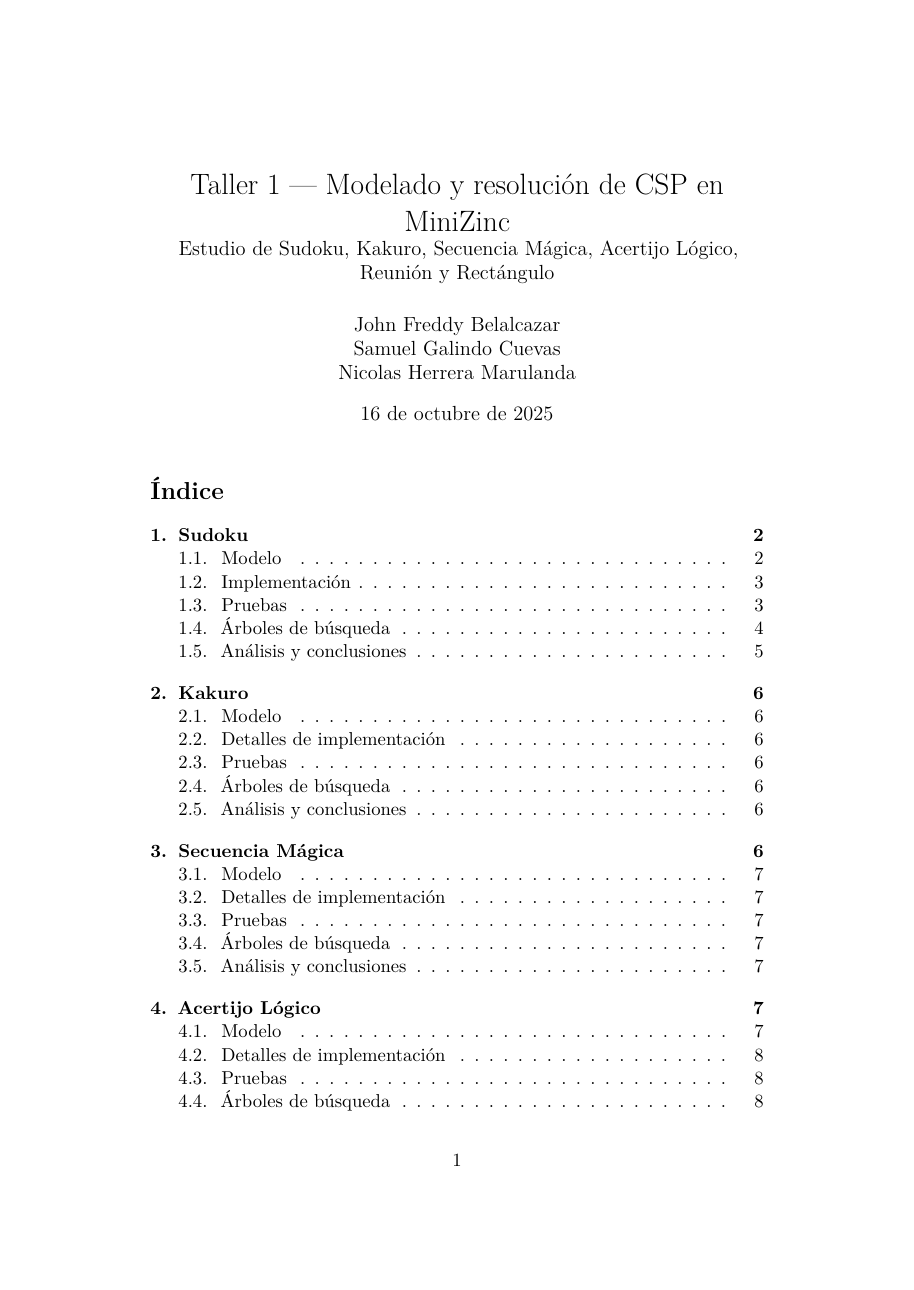
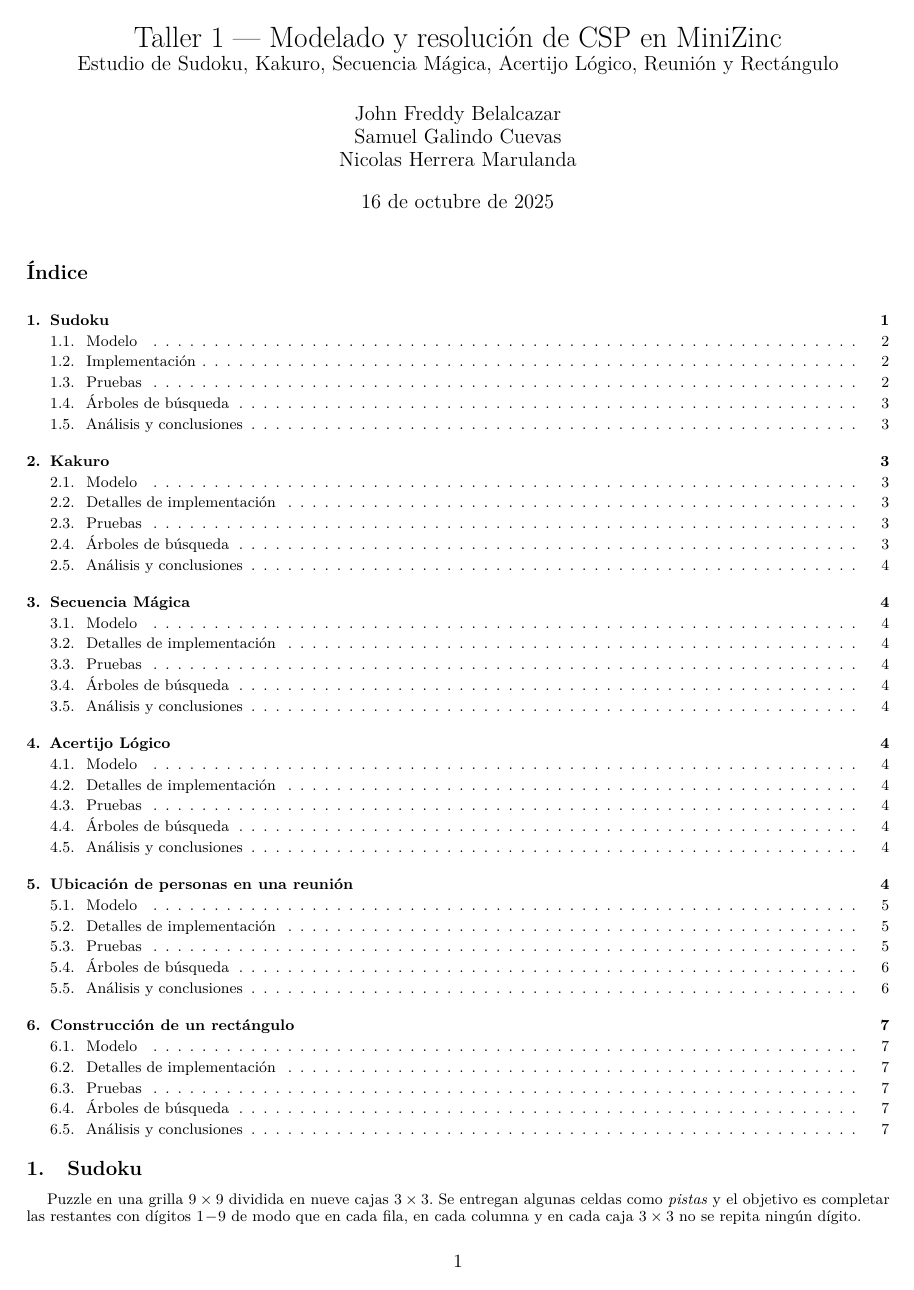
Before and after one commit to Herreran903/taller-1-restricciones, a LaTeX document (main.tex, which reads preambulo.tex): page 1 of 14 before the commit and page 1 of 7 after it. Compiled offline with pdfLaTeX.

Commit message:
refactor: improve document layout and formatting in LaTeX files

```diff
--- a/preambulo.tex
+++ b/preambulo.tex
@@ -15,7 +28,7 @@
 \usepackage{siunitx}
 \sisetup{
   detect-all,
-  output-decimal-marker = {.},   % separador decimal en español: coma o punto (ajusta si prefieres coma)
+  output-decimal-marker = {.},   % separador decimal en español: {,} si prefieres coma
   group-separator = {\,},
   group-minimum-digits = 4
 }
@@ -25,7 +38,12 @@
 \usepackage[font=small,labelfont=bf,skip=6pt]{caption}
 \usepackage[section]{placeins}            % \FloatBarrier automático al cambiar de sección
 
-% Entorno opcional para compactar espacio alrededor de floats
+% Espacios globales un poco más compactos para floats
+\setlength{\textfloatsep}{8pt plus 2pt minus 2pt}
+\setlength{\floatsep}{8pt plus 2pt minus 2pt}
+\setlength{\intextsep}{8pt plus 2pt minus 2pt}
+
+% Entorno opcional para compactar espacio alrededor de floats (tu versión original)
 \newenvironment{compactfloats}{%
   \begingroup
   \setlength{\textfloatsep}{6pt plus 2pt minus 2pt}%
@@ -65,3 +83,26 @@
 \newcommand{\figref}[1]{\Cref{#1}}
 \newcommand{\secref}[1]{\Cref{#1}}
 \newcommand{\tabref}[1]{\Cref{#1}}
+
+% --- Compactación adicional de texto/ecuaciones (opcional pero útil) ---
+\linespread{0.96}              % interlínea un poco más cerrada (0.95–0.98)
+\setlength{\parskip}{0.2em}    % espacio entre párrafos
+\setlength{\parindent}{12pt}   % sangría de párrafo
+
+% Menos aire vertical alrededor de ecuaciones en display
+\makeatletter
+\g@addto@macro\normalsize{%
+  \setlength\abovedisplayskip{7pt}%
+  \setlength\belowdisplayskip{7pt}%
+  \setlength\abovedisplayshortskip{5pt}%
+  \setlength\belowdisplayshortskip{5pt}%
+}
+\makeatother
+
+% --- (Opcional) Listas más cerradas y títulos compactos ---
+\usepackage{enumitem}
+\setlist{nosep, leftmargin=*, itemsep=2pt, topsep=4pt, parsep=0pt, partopsep=0pt}
+\usepackage[small,bf]{titlesec}
+\titlespacing*{\section}{0pt}{8pt plus 2pt minus 2pt}{4pt}
+\titlespacing*{\subsection}{0pt}{6pt plus 2pt minus 2pt}{3pt}
+\titlespacing*{\subsubsection}{0pt}{4pt plus 1pt minus 1pt}{2pt}
```
Also changed, not shown: secciones/01-sudoku/03-pruebas.tex (+2 -4 lines), secciones/01-sudoku/04-arboles.tex (+1 -1 lines), secciones/05-reunion/03-pruebas.tex (+3 -3 lines), main.pdf, preambulo.tex (13 more changed lines).
